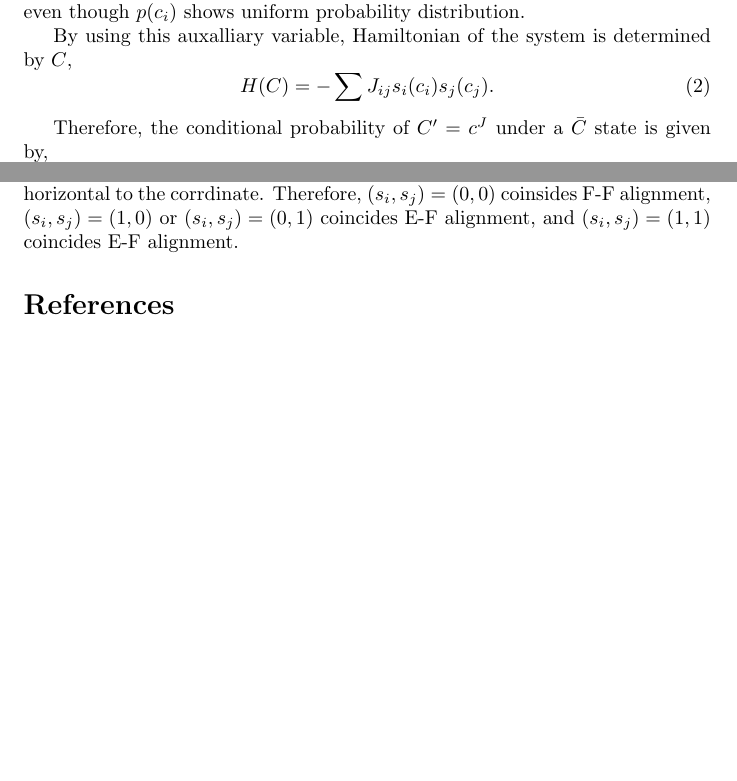
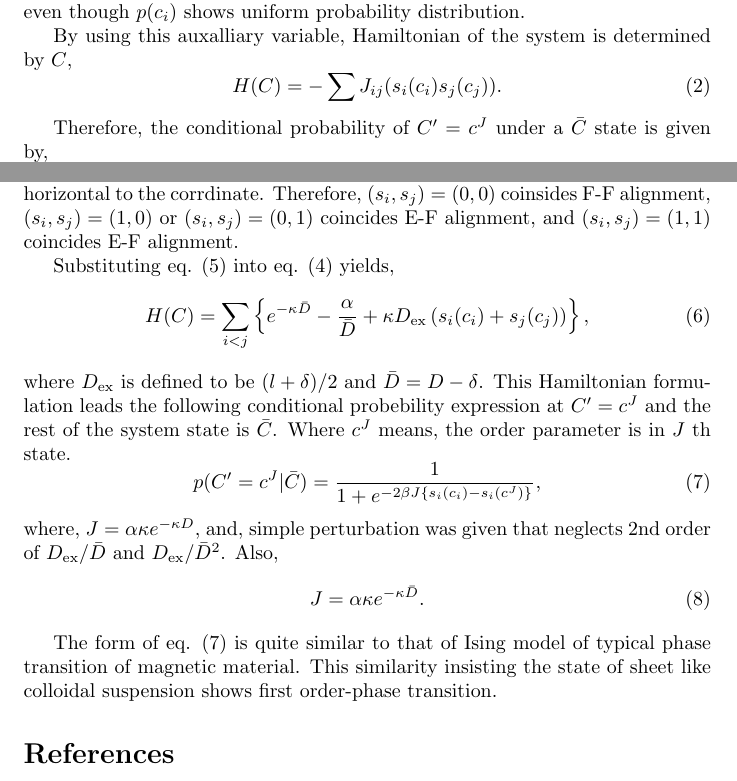
Before and after one commit to sakairi-nobuyuki/IsingModelLikeSimulation, a LaTeX document (documents/main.tex): two parts of pages 2 and 3 of 3 before the commit and two parts of pages 2 and 3 of 4 after it, joined at a grey line, cut so that both start at the same text, the shorter picture padded with empty space. Compiled offline with pdfLaTeX.

Commit message:
documentaition of conditional probability for actual program development

```diff
--- a/documents/main.tex
+++ b/documents/main.tex
@@ -93,12 +93,34 @@ furthermore, once the overlapping area of EDL is increased a little more, the ev
 
 By these assumtion, the interaction distance of neiboughing particles might be expressed as,
 \begin{equation}
- D_{ij} = \delta\left(1 - \frac{1}{\phi}\right) - (s_i + s_j)\frac{l-\delta}{2}.
+ D_{ij} = \delta\left(1 - \frac{1}{\phi}\right) - (s_i + s_j)\frac{l-\delta}{2}.  \label{distance}
 \end{equation}
 In this formula, we assumed any proper coodinate that we can put every particles in this corrdinate.
 The center to center particle distance is assumed to be $D$, and they are alocated in uniformly.
 Assuming, when $s_i = 0$, the particle is aligned vertical to the coordinate, and whem $s_i = 1$, the particle is aligned in horizontal to the corrdinate.
 Therefore, $(s_i, s_j) = (0, 0)$ coinsides F-F alignment,  $(s_i, s_j) = (1, 0)$ or $(s_i, s_j) = (0, 1)$ coincides E-F alignment, and $(s_i, s_j) = (1, 1)$ coincides E-F alignment.
+
+Substituting eq. (\ref{distance}) into eq. (\ref{potential}) yields,
+\begin{equation}
+ H (C) = \sum_{i<j} \left\{e^{-\kappa \bar{D}} - \frac{\alpha}{\bar{D}} + \kappa D_{\text{ex}}\left(s_i(c_i) + s_j(c_j)\right)\right\},
+\end{equation}
+where $D_{\text{ex}}$ is defined to be $(l + \delta) / 2$ and $\bar{D} = D - \delta$.
+This Hamiltonian formulation leads the following conditional probebility expression at $C' = c^J$ and the rest of the system state is $\bar{C}$.
+Where $c^J$ means, the order parameter is in $J$ th state.
+\begin{equation}
+ p(C'=c^J|\bar{C}) = \frac{1}{1 + e^{-2\beta J \{s_i (c_i) - s_i (c^J)\}}},  \label{conditional_prob}
+\end{equation}
+where, $J = \alpha \kappa e^{-\kappa D}$, and, simple perturbation was given that neglects 2nd order of $D_{\text{ex}}/\bar{D}$ and $D_{\text{ex}} / \bar{D}^2$.
+Also,
+\begin{equation}
+ J = \alpha \kappa e^{-\kappa \bar{D}}.
+\end{equation}
+
+The form of eq. (\ref{conditional_prob}) is quite similar to that of Ising model of typical phase transition of magnetic material.
+This similarity insisting the state of sheet like colloidal suspension shows first order-phase transition.
+
+
+
 
 
 \begin{thebibliography}{99}
```
Also changed, not shown: documents/main.tex (2 more changed lines).
